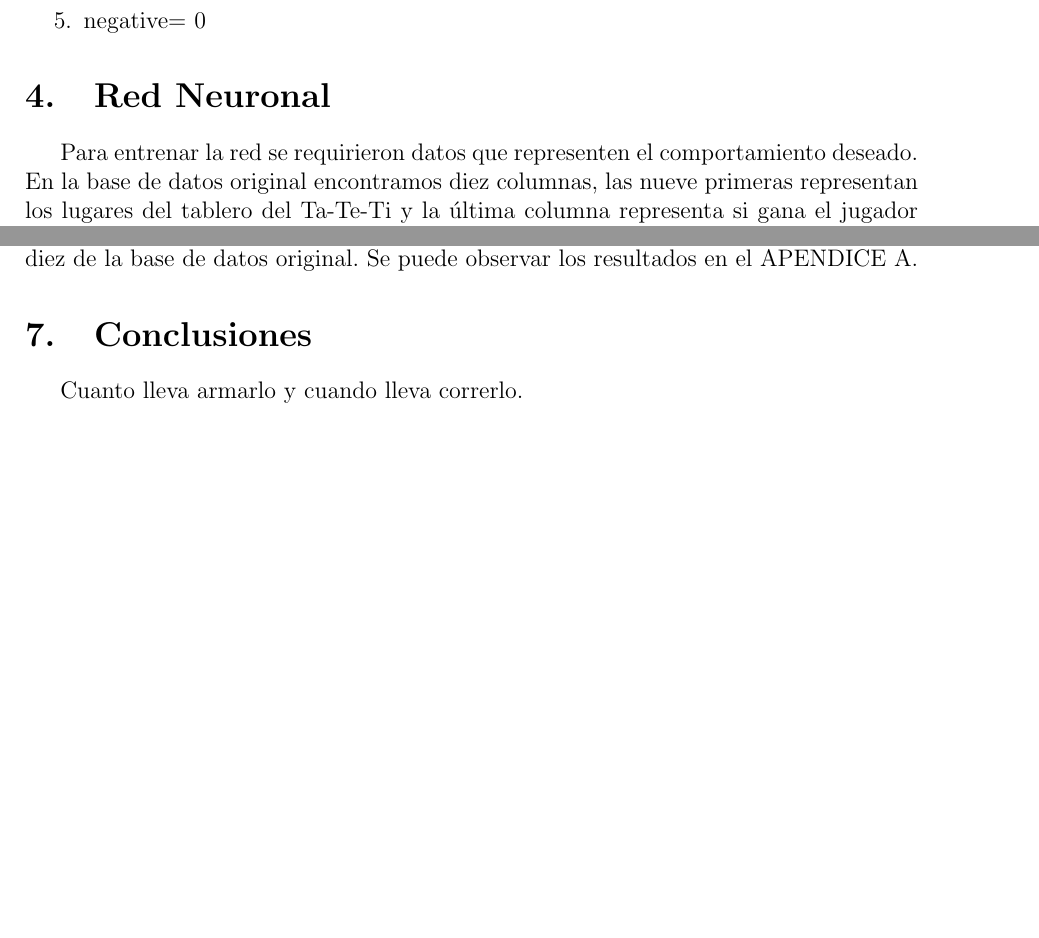
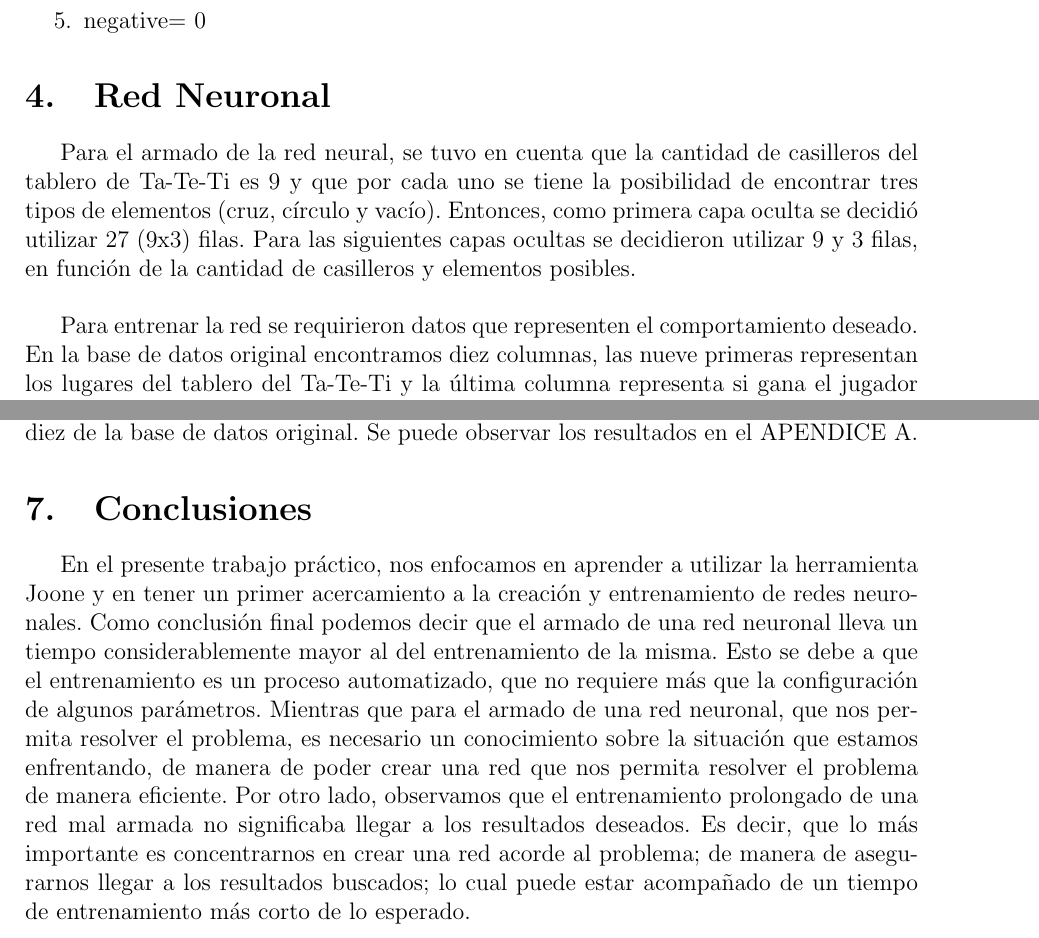
Before and after one commit to okalandia/robots-fiuba, a LaTeX document (Tp1-Probando/Informe.tex): two parts of pages 4 and 6 of 22, joined at a grey line, cut so that both start at the same text, the shorter picture padded with empty space. Compiled offline with pdfLaTeX.

Commit message:
Conclusiones + Red Neuronal creacion

```diff
--- a/Tp1-Probando/Informe.tex
+++ b/Tp1-Probando/Informe.tex
@@ -208,6 +208,8 @@ debido a que s\'olo trabaja con n\'umeros reales y enteros. \\
     \end{enumerate}
 
 \section{Red Neuronal}
+Para el armado de la red neural, se tuvo en cuenta que la cantidad de casilleros del tablero de Ta-Te-Ti es 9 y que por cada uno se tiene la posibilidad de encontrar tres tipos de elementos (cruz, c\'irculo y vac\'io). Entonces, como primera capa oculta se decidi\'o utilizar 27 (9x3) filas. Para las siguientes capas ocultas se decidieron utilizar 9 y 3 filas, en funci\'on de la cantidad de casilleros y elementos posibles. \\
+
 Para entrenar la red se requirieron datos que representen el comportamiento deseado. \\
 En la base de datos original encontramos diez columnas, las nueve primeras representan los lugares del tablero del Ta-Te-Ti y la \'ultima columna representa si gana el jugador ``x''.
 
@@ -239,8 +241,7 @@ Luego del aprendizaje que se le aplic\'o a la Red Neuronal, se agreg\'o un archi
 En el archivo se pudo observar que los valores coinciden apr\'oximadamente con la columna diez de la base de datos original. Se puede observar los resultados en el APENDICE A.
 
 \section{Conclusiones}
-Cuanto lleva armarlo y cuando lleva correrlo. \\
-
+En el presente trabajo práctico, nos enfocamos en aprender a utilizar la herramienta Joone y en tener un primer acercamiento a la creaci\'on y entrenamiento de redes neuronales. Como conclusi\'on final podemos decir que el armado de una red neuronal lleva un tiempo considerablemente mayor al del entrenamiento de la misma. Esto se debe a que el entrenamiento es un proceso automatizado, que no requiere m\'as que la configuraci\'on de algunos par\'ametros. Mientras que para el armado de una red neuronal, que nos permita resolver el problema, es necesario un conocimiento sobre la situaci\'on que estamos enfrentando, de manera de poder crear una red que nos permita resolver el problema de manera eficiente. Por otro lado, observamos que el entrenamiento prolongado de una red mal armada no significaba llegar a los resultados deseados. Es decir, que lo m\'as importante es concentrarnos en crear una red acorde al problema; de manera de asegurarnos llegar a los resultados buscados; lo cual puede estar acompa\~nado de un tiempo de entrenamiento m\'as corto de lo esperado. \\
 
 % -------------------------------- Apendice --------------------------------
 \appendix
```
Also changed, not shown: Tp1-Probando/Informe.pdf, Tp1-Probando/Informe.tex (5 more changed lines).
